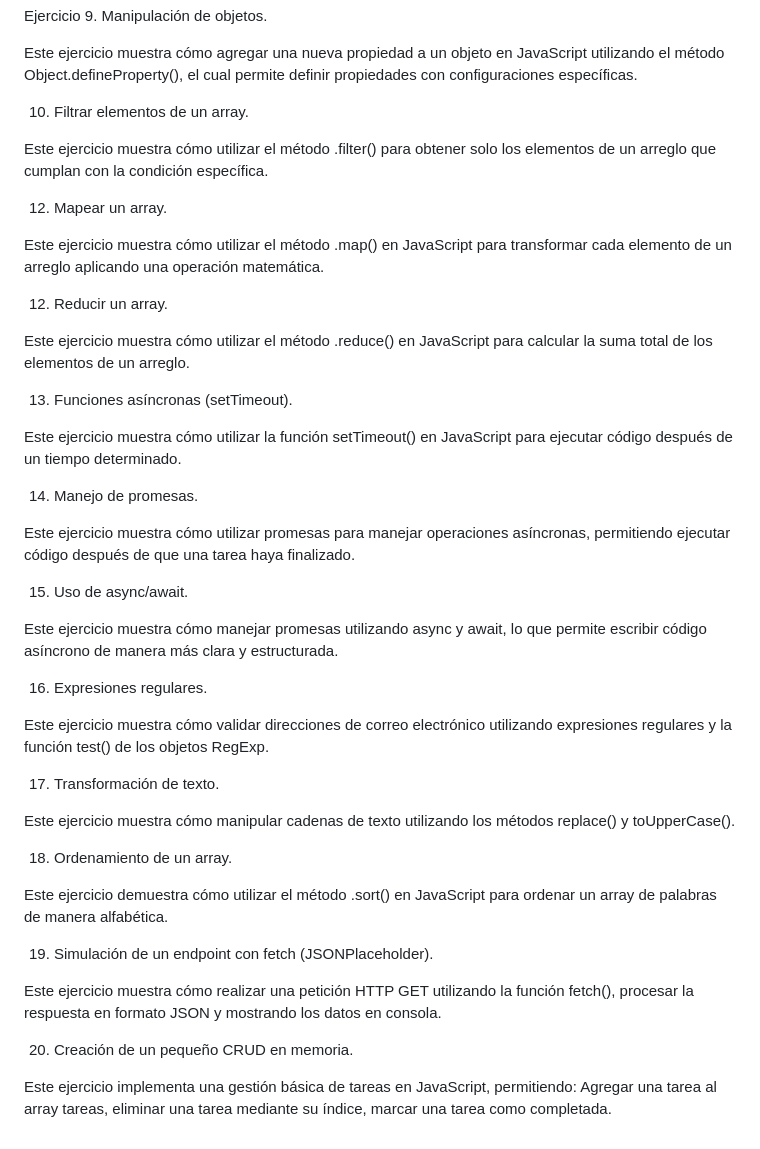
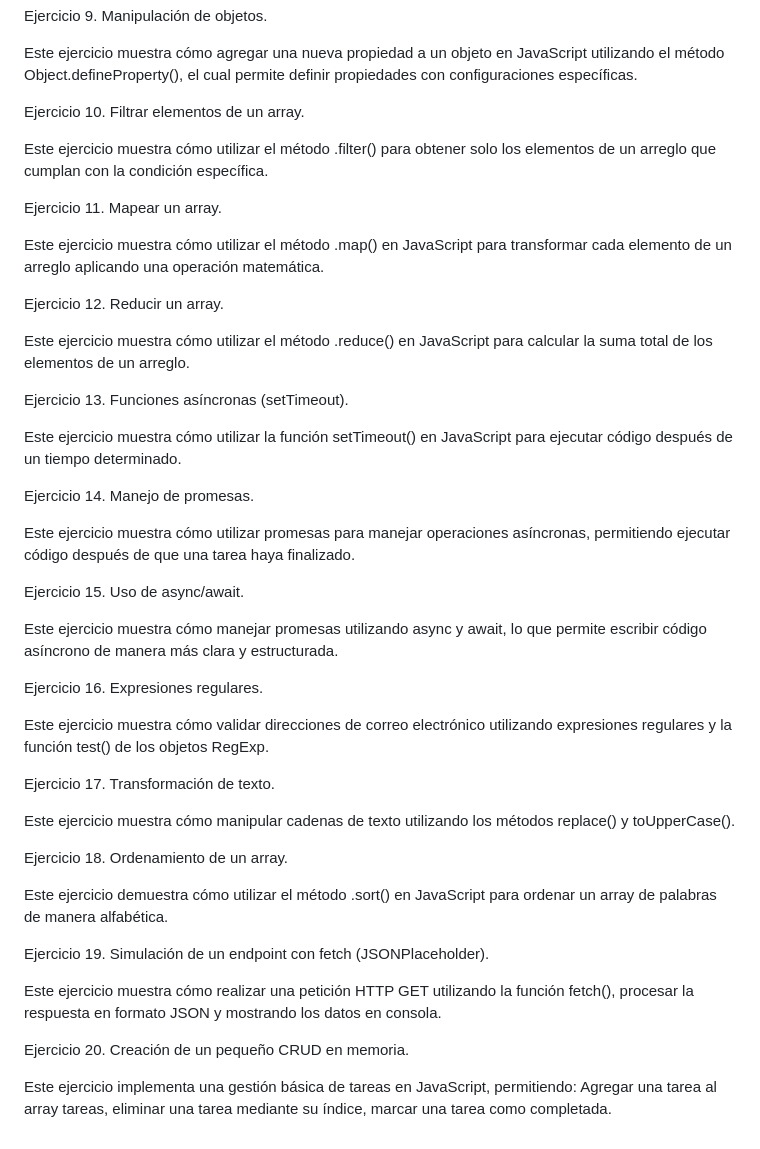
Before and after one commit to JesusBTE/EjerciciosJs, a Markdown page: README.md, the part around one of its changes. GitHub-like rendering.

```diff
--- a/README.md
+++ b/README.md
@@ -39,46 +38,46 @@ Ejercicio 9. Manipulación de objetos.
 
 Este ejercicio muestra cómo agregar una nueva propiedad a un objeto en JavaScript utilizando el método Object.defineProperty(), el cual permite definir propiedades con configuraciones específicas.
 
-10. Filtrar elementos de un array.
+Ejercicio 10. Filtrar elementos de un array.
 
 Este ejercicio muestra cómo utilizar el método .filter() para obtener solo los elementos de un arreglo que cumplan con la condición específica.
 
-12. Mapear un array.
+Ejercicio 11. Mapear un array.
 
 Este ejercicio muestra cómo utilizar el método .map() en JavaScript para transformar cada elemento de un arreglo aplicando una operación matemática.
 
-12. Reducir un array.
+Ejercicio 12. Reducir un array.
 
 Este ejercicio muestra cómo utilizar el método .reduce() en JavaScript para calcular la suma total de los elementos de un arreglo.
 
-13. Funciones asíncronas (setTimeout).
+Ejercicio 13. Funciones asíncronas (setTimeout).
 
 Este ejercicio muestra cómo utilizar la función setTimeout() en JavaScript para ejecutar código después de un tiempo determinado.
 
-14. Manejo de promesas.
+Ejercicio 14. Manejo de promesas.
 
 Este ejercicio muestra cómo utilizar promesas para manejar operaciones asíncronas, permitiendo ejecutar código después de que una tarea haya finalizado.
 
-15. Uso de async/await.
+Ejercicio 15. Uso de async/await.
 
 Este ejercicio muestra cómo manejar promesas utilizando async y await, lo que permite escribir código asíncrono de manera más clara y estructurada.
 
-16. Expresiones regulares.
+Ejercicio 16. Expresiones regulares.
 
 Este ejercicio muestra cómo validar direcciones de correo electrónico utilizando expresiones regulares y la función test() de los objetos RegExp.
 
-17. Transformación de texto.
+Ejercicio 17. Transformación de texto.
 
 Este ejercicio muestra cómo manipular cadenas de texto utilizando los métodos replace() y toUpperCase().
 
-18. Ordenamiento de un array.
+Ejercicio 18. Ordenamiento de un array.
 
 Este ejercicio demuestra cómo utilizar el método .sort() en JavaScript para ordenar un array de palabras de manera alfabética.
 
-19. Simulación de un endpoint con fetch (JSONPlaceholder).
+Ejercicio 19. Simulación de un endpoint con fetch (JSONPlaceholder).
 
 Este ejercicio muestra cómo realizar una petición HTTP GET utilizando la función fetch(), procesar la respuesta en formato JSON y mostrando los datos en consola.
 
-20. Creación de un pequeño CRUD en memoria.
+Ejercicio 20. Creación de un pequeño CRUD en memoria.
 
 Este ejercicio implementa una gestión básica de tareas en JavaScript, permitiendo: Agregar una tarea al array tareas, eliminar una tarea mediante su índice, marcar una tarea como completada.
```
Also changed, not shown: other parts of README.md (+0 -1 lines).
